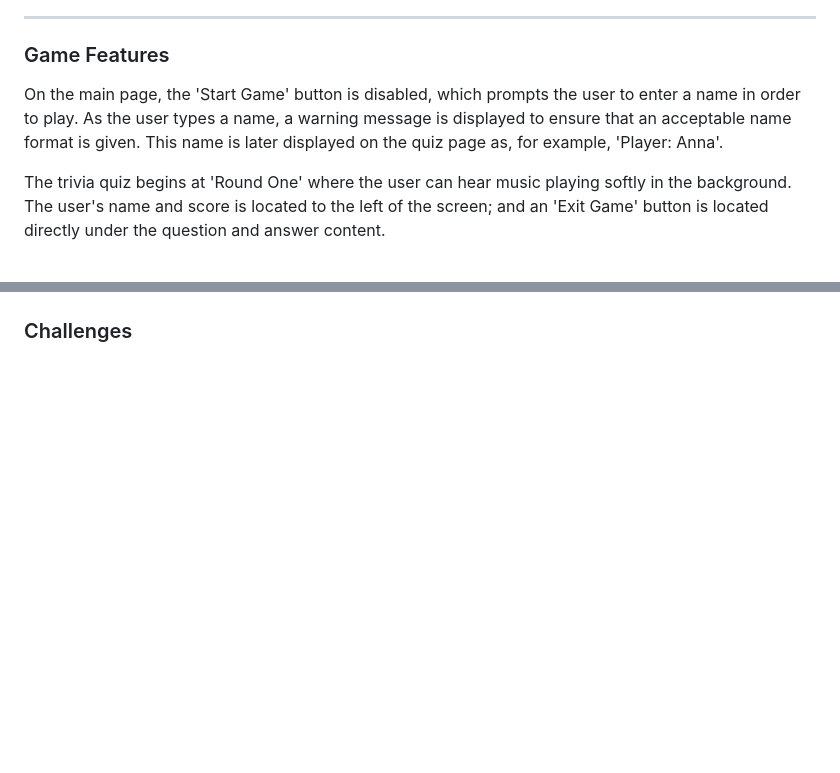
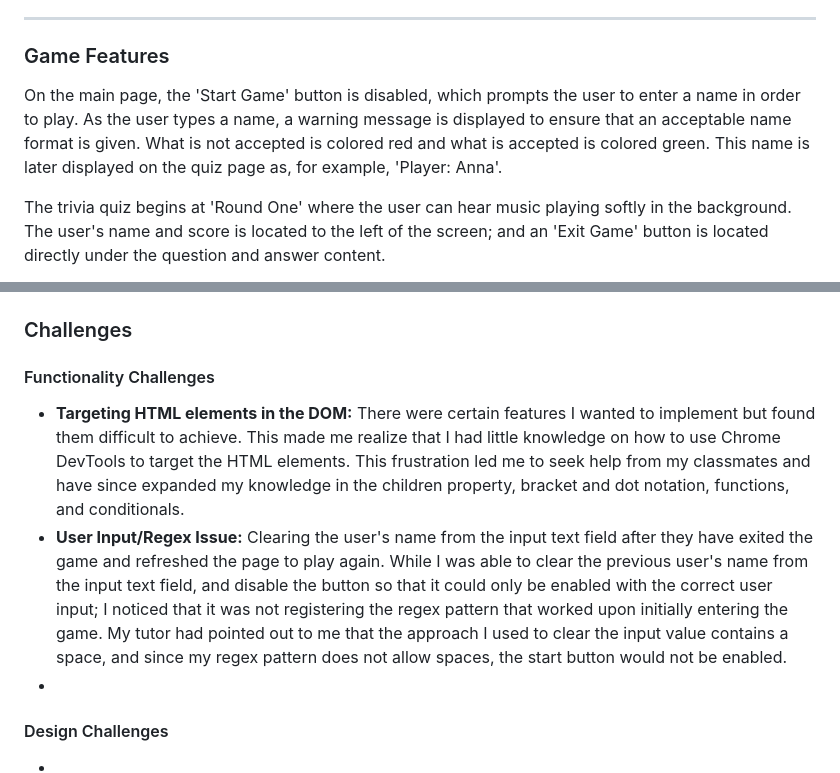
Before and after one commit to Th876/Th876.github.io, a Markdown page: README.md, 2 parts joined by grey strips. Rendered like a GitHub page; blank space fills up the shorter version.

```diff
--- a/README.md
+++ b/README.md
@@ -2,7 +2,7 @@
 <p> The Best Movie Trivia Game is the first project I created at <a href="https://perscholas.org/courses/software-engineer/software-engineer-atlanta/">Per Scholas'</a> Software Engineer Training.</p> The game has three rounds and consists of 18 movie questions in total. Each question has two option answers. This is the <a href= "https://th876.github.io/triviagame/">website link</a> for my game project.
 <hr></hr>
 <h3>Game Features</h3>
-<p>On the main page, the 'Start Game' button is disabled, which prompts the user to enter a name in order to play. As the user types a name, a warning message is displayed to ensure that an acceptable name format is given. This name is later displayed on the quiz page as, for example, 'Player: Anna'.</p>
+<p>On the main page, the 'Start Game' button is disabled, which prompts the user to enter a name in order to play. As the user types a name, a warning message is displayed to ensure that an acceptable name format is given. What is not accepted is colored red and what is accepted is colored green. This name is later displayed on the quiz page as, for example, 'Player: Anna'.</p>
 
 <p>The trivia quiz begins at 'Round One' where the user can hear music playing softly in the background. The user's name and score is located to the left of the screen; and an 'Exit Game' button is located directly under the question and answer content.<p>
 
@@ -52,4 +53,21 @@
 
 <h3>Challenges</h3>
 
-<!-- + Unsolved Problems? + -->
+<h4>Functionality Challenges</h4>
+<ul>
+<li><b>Targeting HTML elements in the DOM:</b> There were certain features I wanted to implement but found them difficult to achieve. This made me realize that I had little knowledge on how to use Chrome DevTools to target the HTML elements. This frustration led me to seek help from my classmates and have since expanded my knowledge in the children property, bracket and dot notation, functions, and conditionals.</li>
+
+<li><b>User Input/Regex Issue:</b> Clearing the user's name from the input text field after they have exited the game and refreshed the page to play again. While I was able to clear the previous user's name from the input text field, and disable the button so that it could only be enabled with the correct user input; I noticed that it was not registering the regex pattern that worked upon initially entering the game. My tutor had pointed out to me that the approach I used to clear the input value contains a space, and since my regex pattern does not allow spaces, the start button would not be enabled.</li>
+<li></li>
+</ul>
+
+<h4>Design Challenges</h4>
+<ul>
+<li></li>
+<li></li>
+<li></li>
+</ul>
+
+<!-- + Unsolved Problems? Error from console at the end of 'Round Three'. It reads, "Uncaught TypeError: Cannot read properties of undefined (reading 'question')
+    at generateQuestions (main.js:412:49)
+    at main.js:455:7". I am not sure how to fix this at the moment of writing this. + -->
```
Also changed, not shown: other parts of README.md (+1 -0 lines).
